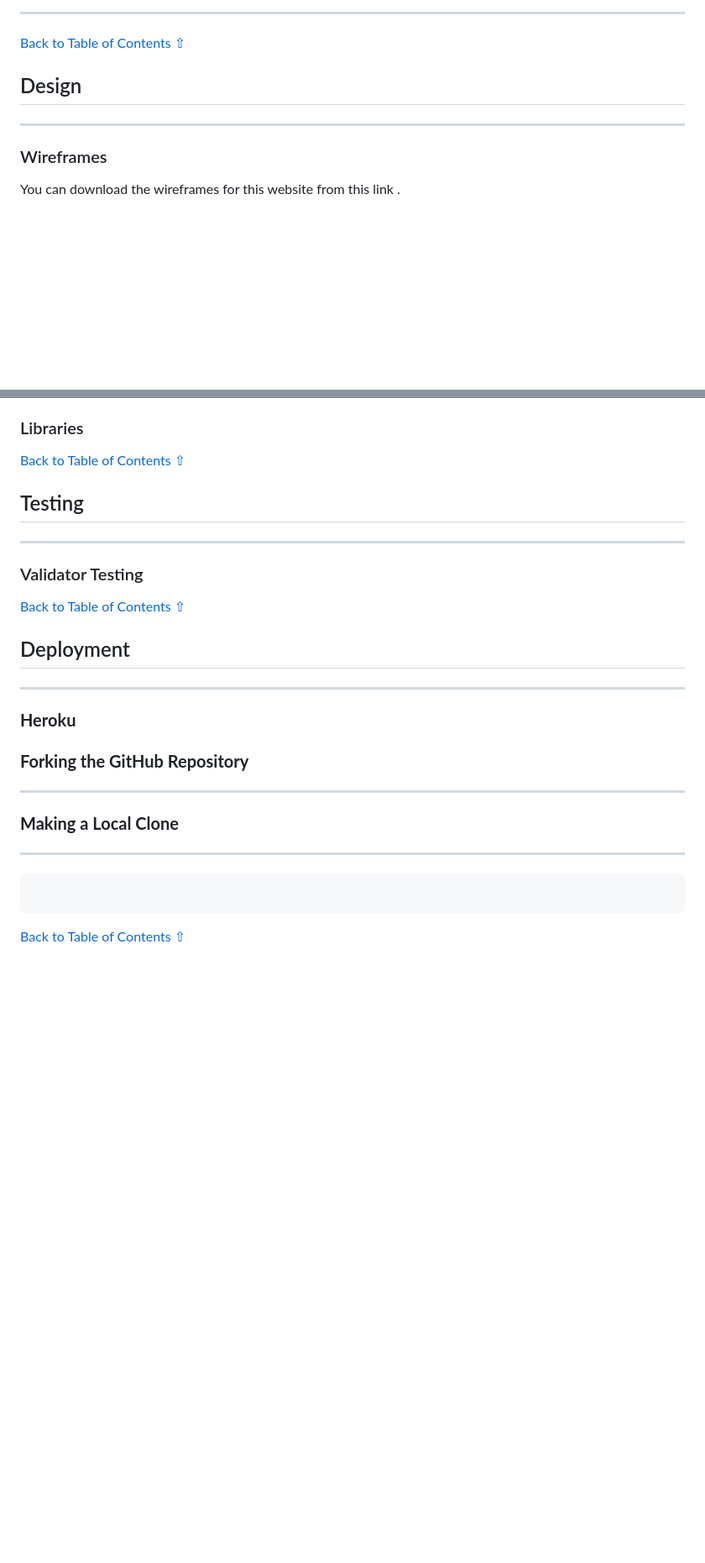
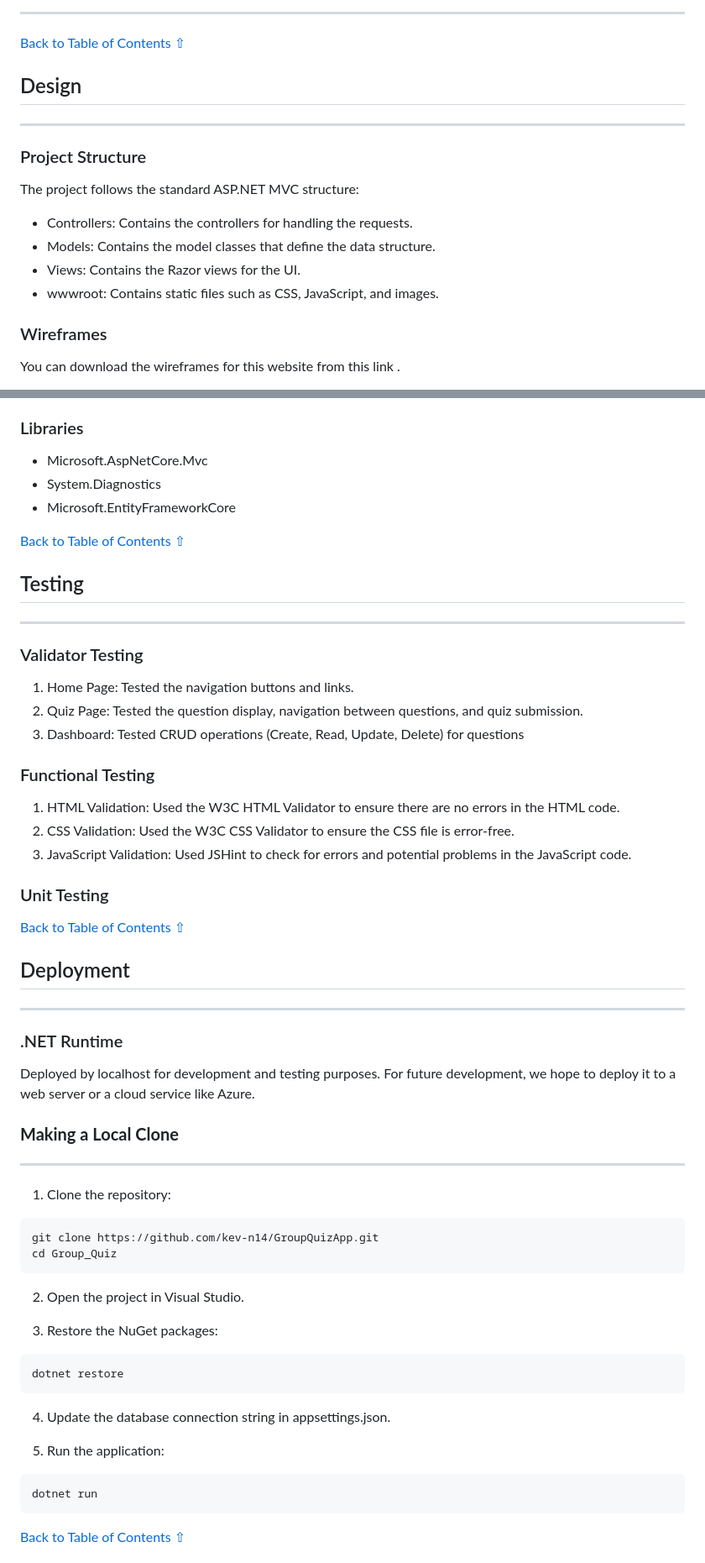
Before and after one commit to kev-n14/GroupQuizApp, a Markdown page: README.md, 2 parts joined by grey strips. Shown at 84% size. Drawn GitHub-style; blank space fills up the shorter version.

````diff
--- a/README.md
+++ b/README.md
@@ -43,6 +43,13 @@ This project aims to create an Application in C# with CRUD functionality.
 
 ## Design
 ---
+### Project Structure
+The project follows the standard ASP.NET MVC structure:
+
+* Controllers: Contains the controllers for handling the requests.
+* Models: Contains the model classes that define the data structure.
+* Views: Contains the Razor views for the UI.
+* wwwroot: Contains static files such as CSS, JavaScript, and images.
 ### Wireframes
 You can download the wireframes for this website from this link []().
 <details>
@@ -134,6 +178,8 @@ This code defines the structure of a relational database using the Database Mark
 
 ### Libraries
-
+* Microsoft.AspNetCore.Mvc
+* System.Diagnostics
+* Microsoft.EntityFrameworkCore
 
 
 [Back to Table of Contents ⇧](#table-of-contents)
@@ -143,26 +189,48 @@ This code defines the structure of a relational database using the Database Mark
 ---
 ### Validator Testing
 
+1. Home Page: Tested the navigation buttons and links.
+1. Quiz Page: Tested the question display, navigation between questions, and quiz submission.
+1. Dashboard: Tested CRUD operations (Create, Read, Update, Delete) for questions
 
+### Functional Testing
 
+1. HTML Validation: Used the W3C HTML Validator to ensure there are no errors in the HTML code.
+1. CSS Validation: Used the W3C CSS Validator to ensure the CSS file is error-free.
+1. JavaScript Validation: Used JSHint to check for errors and potential problems in the JavaScript code.
 
-
+### Unit Testing
 
 
 [Back to Table of Contents ⇧](#table-of-contents)
 
 ## Deployment
 ---
-### **Heroku**
-
-### **Forking the GitHub Repository**
----
-
+### .NET Runtime
+Deployed by localhost for development and testing purposes.
+For future development, we hope to deploy it to a web server or a cloud service like Azure.
 
 ### **Making a Local Clone**
 ---
+1. Clone the repository:
 
+```sh
+git clone https://github.com/kev-n14/GroupQuizApp.git
+cd Group_Quiz
 ```
+2. Open the project in Visual Studio.
+
+3. Restore the NuGet packages:
+
+```sh
+dotnet restore
+```
+4. Update the database connection string in appsettings.json.
+
+5. Run the application:
+
+```sh
+dotnet run
 ```
 
 [Back to Table of Contents ⇧](#table-of-contents)
````
Also changed, not shown: other parts of README.md (+49 -9 lines).
